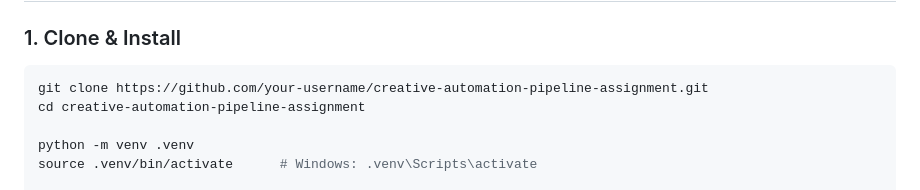
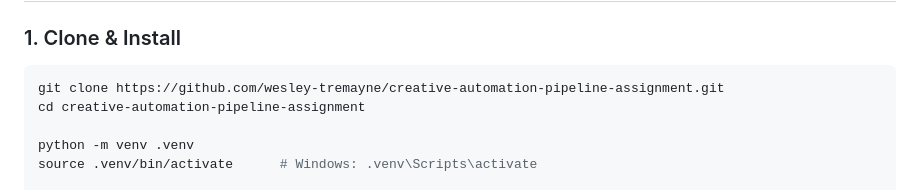
Before and after one commit to wesley-tremayne/creative-automation-pipeline-assignment, a Markdown page: README.md, the part around the change. GitHub-like rendering.

````diff
--- a/README.md
+++ b/README.md
@@ -33,7 +33,7 @@ A proof-of-concept that automates the generation of localised social ad creative
 ### 1. Clone & Install
 
 ```bash
-git clone https://github.com/your-username/creative-automation-pipeline-assignment.git
+git clone https://github.com/wesley-tremayne/creative-automation-pipeline-assignment.git
 cd creative-automation-pipeline-assignment
 
 python -m venv .venv
````
